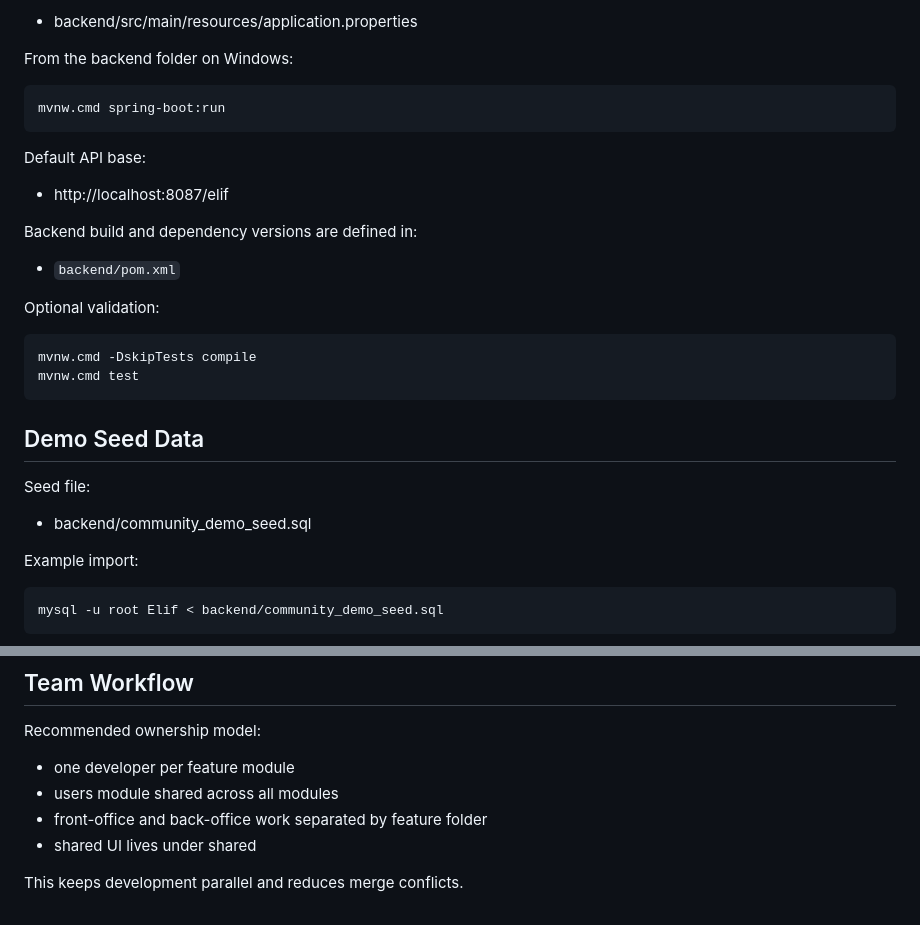
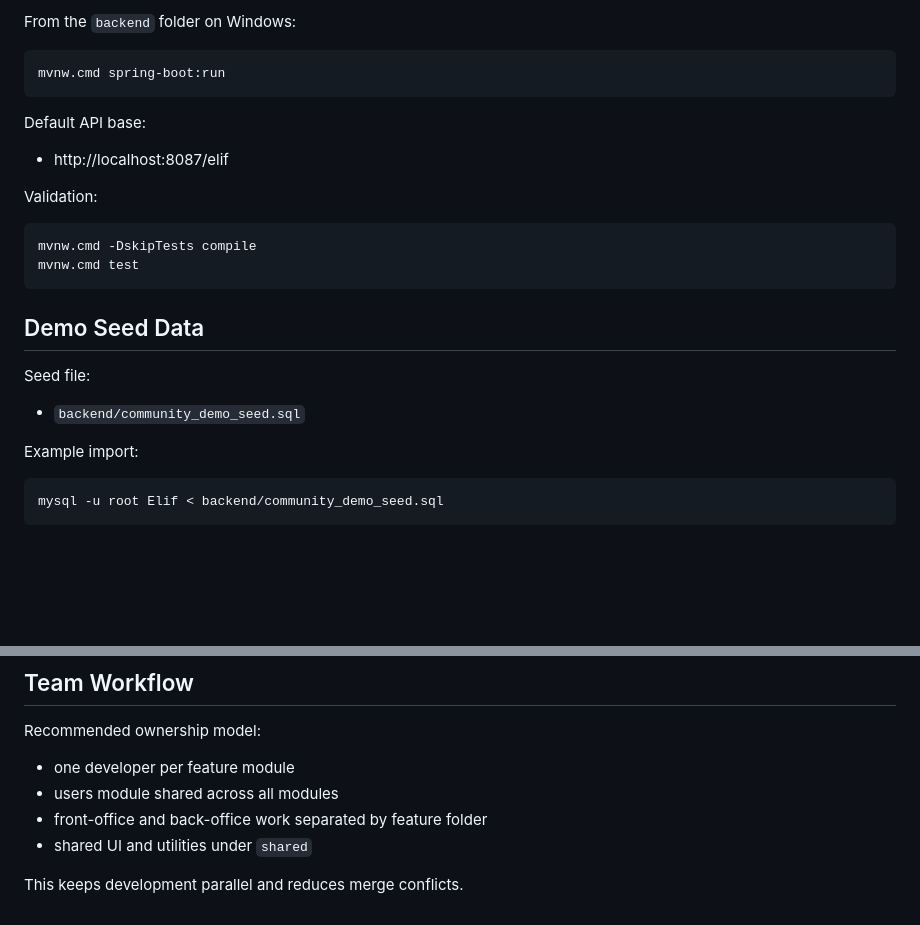
Before and after one commit to AtfastrSlushyMaker/Elif, a Markdown page: README.md, 2 parts joined by grey strips. Drawn GitHub-style; blank space fills up the shorter version.

````diff
--- a/README.md
+++ b/README.md
@@ -153,7 +144,5 @@ The backend uses local DB settings in:
 
-- backend/src/main/resources/application.properties
-
-From the backend folder on Windows:
+From the `backend` folder on Windows:
 
 ```bash
 mvnw.cmd spring-boot:run
@@ -163,11 +152,7 @@ Default API base:
 
 - http://localhost:8087/elif
 
-Backend build and dependency versions are defined in:
-
-- `backend/pom.xml`
-
-Optional validation:
+Validation:
 
 ```bash
 mvnw.cmd -DskipTests compile
@@ -178,7 +163,7 @@ mvnw.cmd test
 
 Seed file:
 
-- backend/community_demo_seed.sql
+- `backend/community_demo_seed.sql`
 
 Example import:
 
@@ -216,6 +201,6 @@ Recommended ownership model:
 - one developer per feature module
 - users module shared across all modules
 - front-office and back-office work separated by feature folder
-- shared UI lives under shared
+- shared UI and utilities under `shared`
 
 This keeps development parallel and reduces merge conflicts.
````
Also changed, not shown: other parts of README.md (+81 -90 lines).
